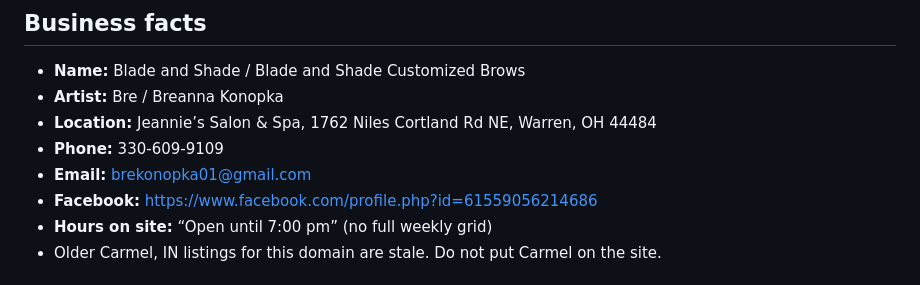
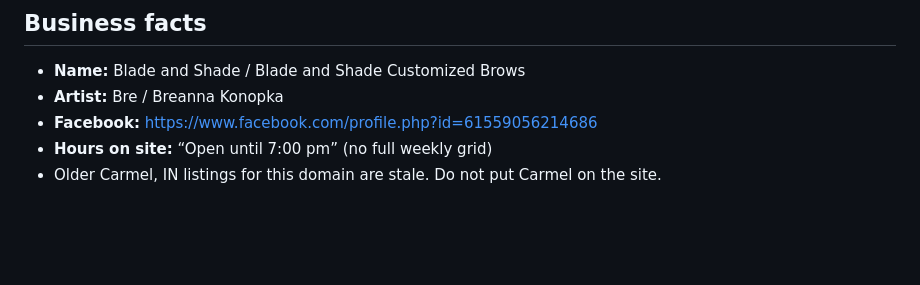
Before and after one commit to Calithrix/bladeandshade, a Markdown page: README.md, the part around the change. Rendered like a GitHub page; blank space fills up the shorter version.

Commit message:
Update business facts by removing contact details
Removed location, phone, and email details from the business facts section.

```diff
--- a/README.md
+++ b/README.md
@@ -24,9 +24,6 @@ There is no app server, cart, or CMS. Open the HTML and it works.
 
 - **Name:** Blade and Shade / Blade and Shade Customized Brows
 - **Artist:** Bre / Breanna Konopka
-- **Location:** Jeannie’s Salon & Spa, 1762 Niles Cortland Rd NE, Warren, OH 44484
-- **Phone:** 330-609-9109
-- **Email:** brekonopka01@gmail.com
 - **Facebook:** https://www.facebook.com/profile.php?id=61559056214686
 - **Hours on site:** “Open until 7:00 pm” (no full weekly grid)
 - Older Carmel, IN listings for this domain are stale. Do not put Carmel on the site.
```
